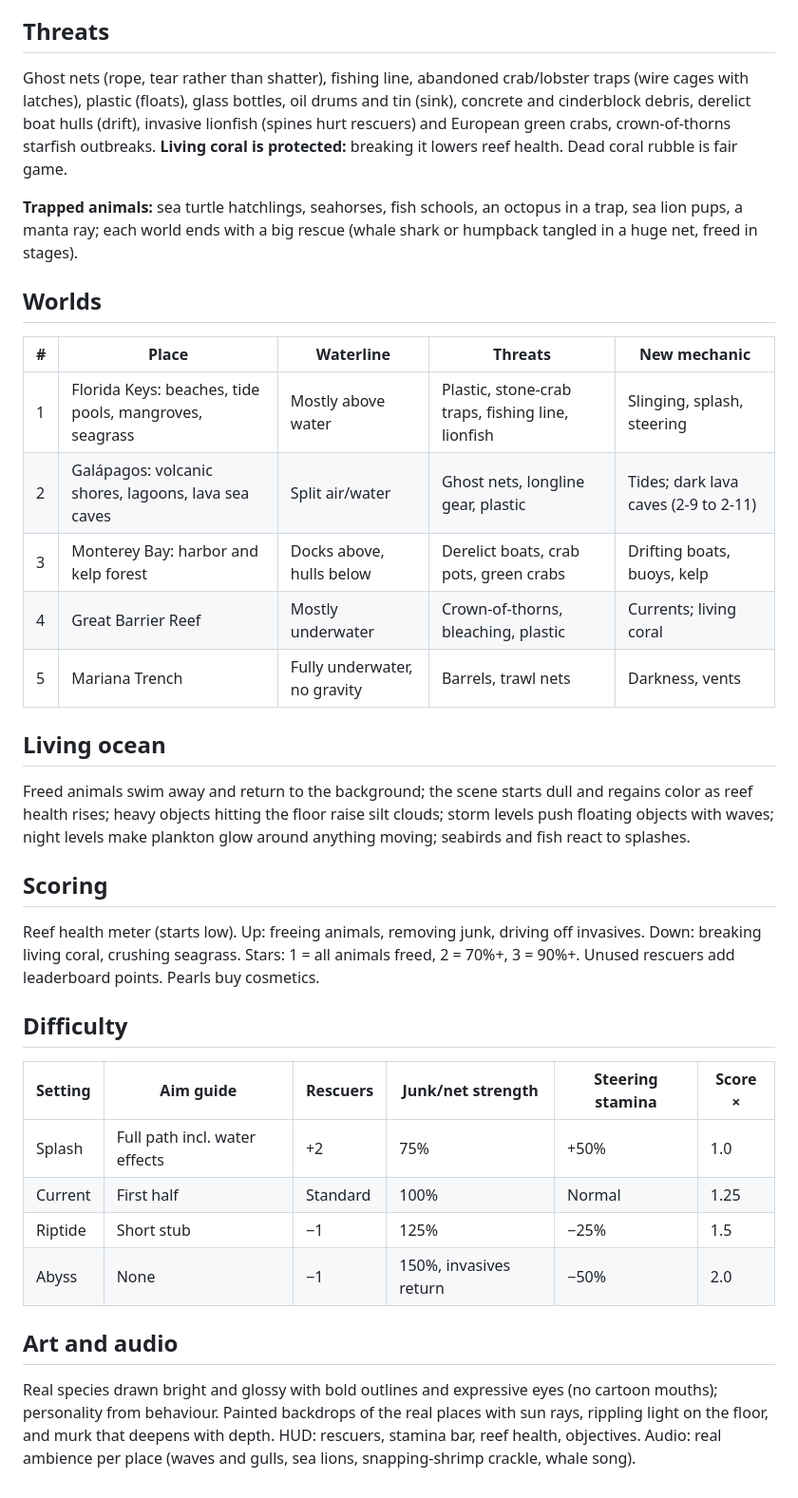
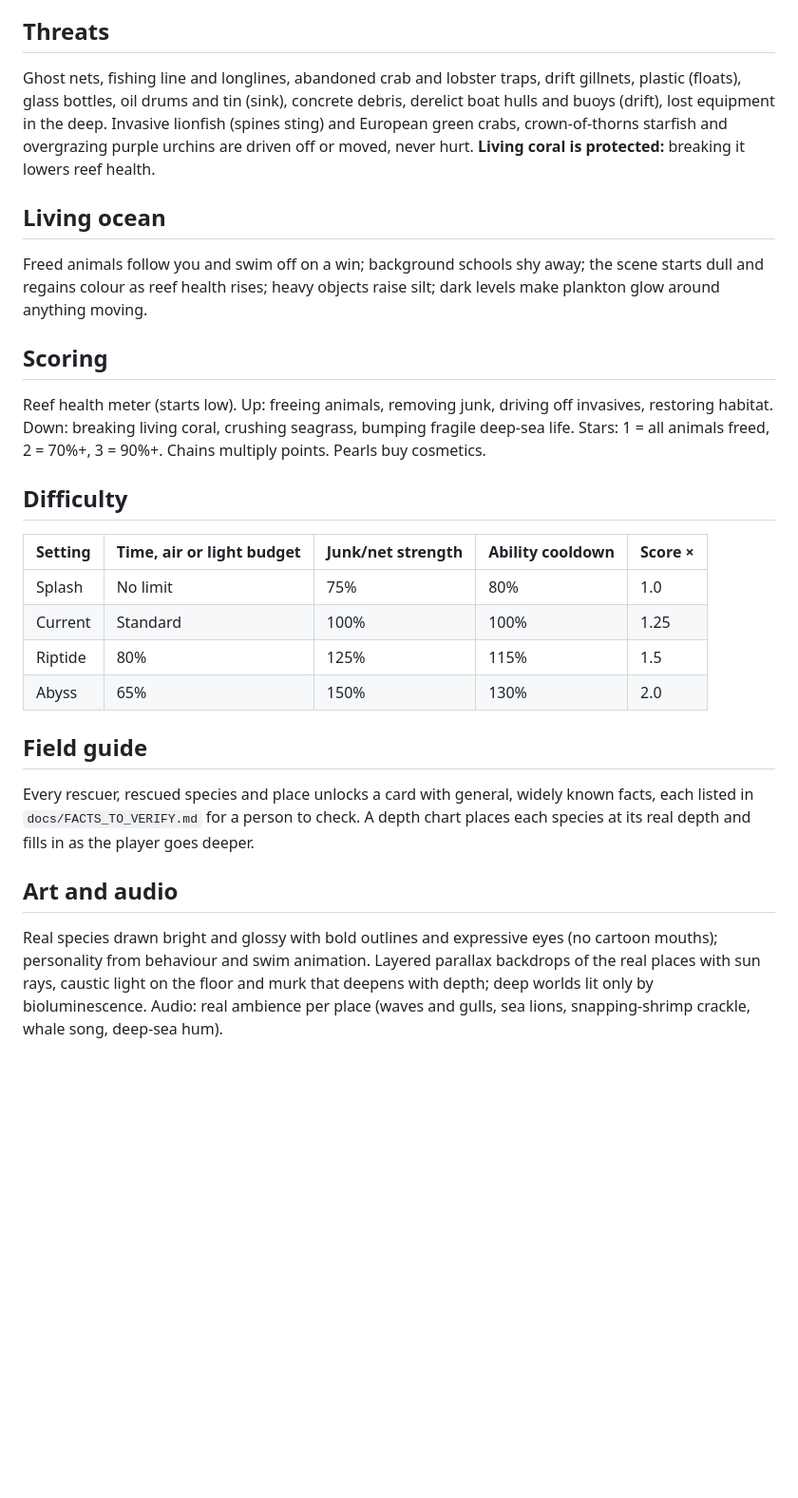
Before and after one commit to raystub/tide-tossers, a Markdown page: docs/DESIGN.md, the part around one of its changes. Shown at 95% size. Rendered like a GitHub page; blank space fills up the shorter version.

```diff
--- a/docs/DESIGN.md
+++ b/docs/DESIGN.md
@@ -65,37 +112,29 @@ Rescuers swim freely underwater and follow real arcs when they leap out. Junk fl
 
 ## Threats
 
-Ghost nets (rope, tear rather than shatter), fishing line, abandoned crab/lobster traps (wire cages with latches), plastic (floats), glass bottles, oil drums and tin (sink), concrete and cinderblock debris, derelict boat hulls (drift), invasive lionfish (spines hurt rescuers) and European green crabs, crown-of-thorns starfish outbreaks. **Living coral is protected:** breaking it lowers reef health. Dead coral rubble is fair game.
-
-**Trapped animals:** sea turtle hatchlings, seahorses, fish schools, an octopus in a trap, sea lion pups, a manta ray; each world ends with a big rescue (whale shark or humpback tangled in a huge net, freed in stages).
-
-## Worlds
-
-| # | Place | Waterline | Threats | New mechanic |
-| --- | --- | --- | --- | --- |
-| 1 | Florida Keys: beaches, tide pools, mangroves, seagrass | Mostly above water | Plastic, stone-crab traps, fishing line, lionfish | Slinging, splash, steering |
-| 2 | Galápagos: volcanic shores, lagoons, lava sea caves | Split air/water | Ghost nets, longline gear, plastic | Tides; dark lava caves (2-9 to 2-11) |
-| 3 | Monterey Bay: harbor and kelp forest | Docks above, hulls below | Derelict boats, crab pots, green crabs | Drifting boats, buoys, kelp |
-| 4 | Great Barrier Reef | Mostly underwater | Crown-of-thorns, bleaching, plastic | Currents; living coral |
-| 5 | Mariana Trench | Fully underwater, no gravity | Barrels, trawl nets | Darkness, vents |
+Ghost nets, fishing line and longlines, abandoned crab and lobster traps, drift gillnets, plastic (floats), glass bottles, oil drums and tin (sink), concrete debris, derelict boat hulls and buoys (drift), lost equipment in the deep. Invasive lionfish (spines sting) and European green crabs, crown-of-thorns starfish and overgrazing purple urchins are driven off or moved, never hurt. **Living coral is protected:** breaking it lowers reef health.
 
 ## Living ocean
 
-Freed animals swim away and return to the background; the scene starts dull and regains color as reef health rises; heavy objects hitting the floor raise silt clouds; storm levels push floating objects with waves; night levels make plankton glow around anything moving; seabirds and fish react to splashes.
+Freed animals follow you and swim off on a win; background schools shy away; the scene starts dull and regains colour as reef health rises; heavy objects raise silt; dark levels make plankton glow around anything moving.
 
 ## Scoring
 
-Reef health meter (starts low). Up: freeing animals, removing junk, driving off invasives. Down: breaking living coral, crushing seagrass. Stars: 1 = all animals freed, 2 = 70%+, 3 = 90%+. Unused rescuers add leaderboard points. Pearls buy cosmetics.
+Reef health meter (starts low). Up: freeing animals, removing junk, driving off invasives, restoring habitat. Down: breaking living coral, crushing seagrass, bumping fragile deep-sea life. Stars: 1 = all animals freed, 2 = 70%+, 3 = 90%+. Chains multiply points. Pearls buy cosmetics.
 
 ## Difficulty
 
-| Setting | Aim guide | Rescuers | Junk/net strength | Steering stamina | Score × |
-| --- | --- | --- | --- | --- | --- |
-| Splash | Full path incl. water effects | +2 | 75% | +50% | 1.0 |
-| Current | First half | Standard | 100% | Normal | 1.25 |
-| Riptide | Short stub | −1 | 125% | −25% | 1.5 |
-| Abyss | None | −1 | 150%, invasives return | −50% | 2.0 |
+| Setting | Time, air or light budget | Junk/net strength | Ability cooldown | Score × |
+| --- | --- | --- | --- | --- |
+| Splash | No limit | 75% | 80% | 1.0 |
+| Current | Standard | 100% | 100% | 1.25 |
+| Riptide | 80% | 125% | 115% | 1.5 |
+| Abyss | 65% | 150% | 130% | 2.0 |
+
+## Field guide
+
+Every rescuer, rescued species and place unlocks a card with general, widely known facts, each listed in `docs/FACTS_TO_VERIFY.md` for a person to check. A depth chart places each species at its real depth and fills in as the player goes deeper.
 
 ## Art and audio
 
-Real species drawn bright and glossy with bold outlines and expressive eyes (no cartoon mouths); personality from behaviour. Painted backdrops of the real places with sun rays, rippling light on the floor, and murk that deepens with depth. HUD: rescuers, stamina bar, reef health, objectives. Audio: real ambience per place (waves and gulls, sea lions, snapping-shrimp crackle, whale song).
+Real species drawn bright and glossy with bold outlines and expressive eyes (no cartoon mouths); personality from behaviour and swim animation. Layered parallax backdrops of the real places with sun rays, caustic light on the floor and murk that deepens with depth; deep worlds lit only by bioluminescence. Audio: real ambience per place (waves and gulls, sea lions, snapping-shrimp crackle, whale song, deep-sea hum).
```
Also changed, not shown: other parts of docs/DESIGN.md (+85 -38 lines).
